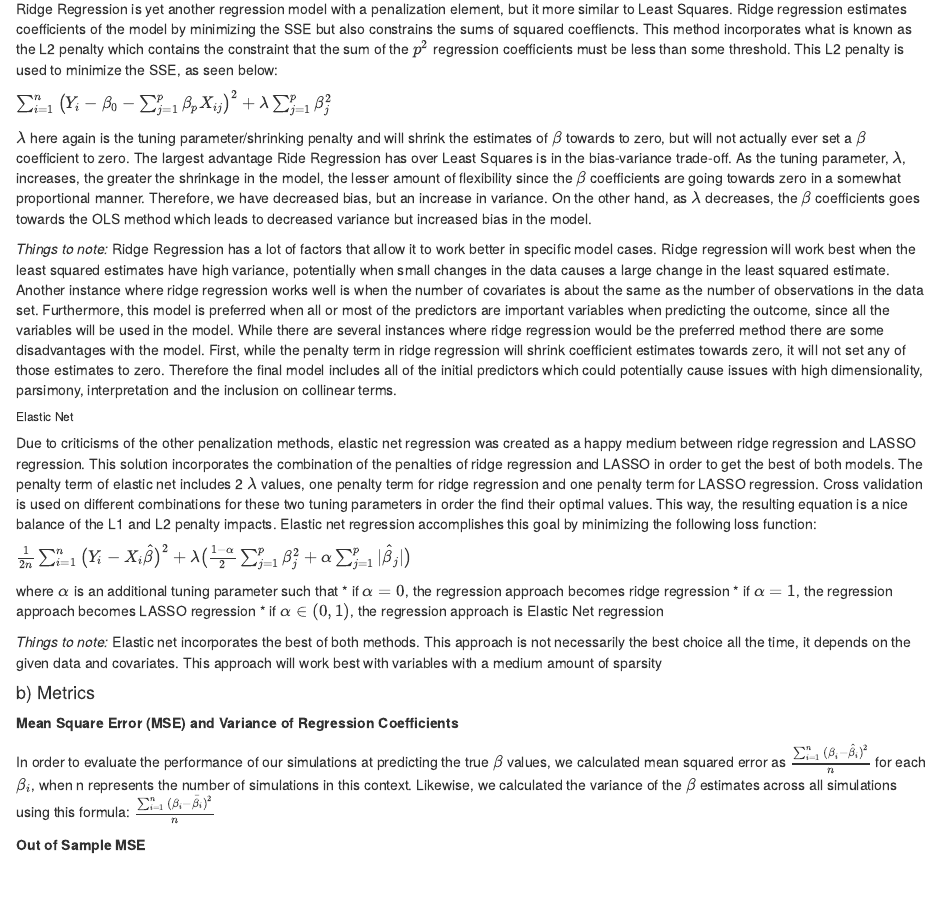
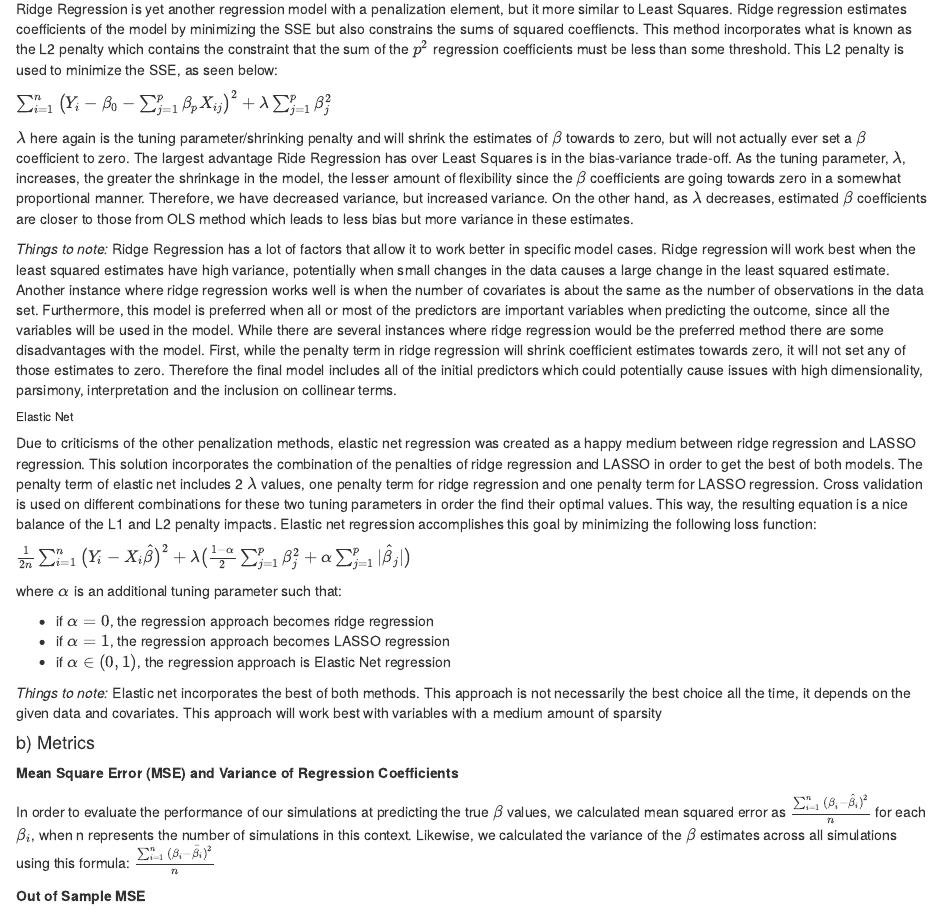
Before and after one commit to dnolter959/222_Project, an R Markdown document (Written_Report.Rmd): the page in a window 1100 px wide, from 2140 px down. The pictures show the output file Written_Report.html that the author committed with the source, opened offline.

Commit message:
Fixed some minor formatting issues

```diff
--- a/Written_Report.Rmd
+++ b/Written_Report.Rmd
@@ -91,7 +91,7 @@ Ridge Regression is yet another regression model with a penalization element, bu
 $\sum^{n}_{i=1} \big( Y_{i} - \beta_{0} - \sum^{p}_{j=1} \beta_{p}X_{ij} \big)^{2} + \lambda\sum^{p}_{j=1}\beta_{j}^2$
 
 
-$\lambda$ here again is the tuning parameter/shrinking penalty and will shrink the estimates of $\beta$ towards to zero, but will not actually ever set a $\beta$ coefficient to zero. The largest advantage Ride Regression has over Least Squares is in the bias-variance trade-off. As the tuning parameter, $\lambda$, increases, the greater the shrinkage in the model, the lesser amount of flexibility since the $\beta$ coefficients are going towards zero in a somewhat proportional manner. Therefore, we have decreased bias, but an increase in variance. On the other hand, as $\lambda$ decreases, the $\beta$ coefficients goes towards the OLS method which leads to decreased variance but increased bias in the model.
+$\lambda$ here again is the tuning parameter/shrinking penalty and will shrink the estimates of $\beta$ towards to zero, but will not actually ever set a $\beta$ coefficient to zero. The largest advantage Ride Regression has over Least Squares is in the bias-variance trade-off. As the tuning parameter, $\lambda$, increases, the greater the shrinkage in the model, the lesser amount of flexibility since the $\beta$ coefficients are going towards zero in a somewhat proportional manner. Therefore, we have decreased variance, but increased variance. On the other hand, as $\lambda$ decreases, estimated $\beta$ coefficients are closer to those from OLS method which leads to less bias but more variance in these estimates.
 
 *Things to note:* Ridge Regression has a lot of factors that allow it to work better in specific model cases. Ridge regression will work best when the least squared estimates have high variance, potentially when small changes in the data causes a large change in the least squared estimate. Another instance where ridge regression works well is when the number of covariates is about the same as the number of observations in the data set. Furthermore, this model is preferred when all or most of the predictors are important variables when predicting the outcome, since all the variables will be used in the model. While there are several instances where ridge regression would be the preferred method there are some disadvantages with the model. First, while the penalty term in ridge regression will shrink coefficient estimates towards zero, it will not set any of those estimates to zero. Therefore the final model includes all of the initial predictors which could potentially cause issues with high dimensionality, parsimony, interpretation and the inclusion on collinear terms.
 
@@ -103,7 +103,8 @@ Due to criticisms of the other penalization methods, elastic net regression was
 $\frac{1}{2n}\sum^{n}_{i=1} \big( Y_{i} - X_{i}\hat{\beta} \big)^{2} +  \lambda \big( \frac{1-\alpha}{2}\sum^{p}_{j=1}\beta_{j}^2 + \alpha \sum^{p}_{j=1}|\hat{\beta}_{j}|\big)$
 
 
-where $\alpha$ is an additional tuning parameter such that
+where $\alpha$ is an additional tuning parameter such that:
+
 * if $\alpha = 0$, the regression approach becomes ridge regression
 * if $\alpha = 1$, the regression approach becomes LASSO regression
 * if $\alpha \in (0,1)$, the regression approach is Elastic Net regression
```
Also changed, not shown: Written_Report.html.
